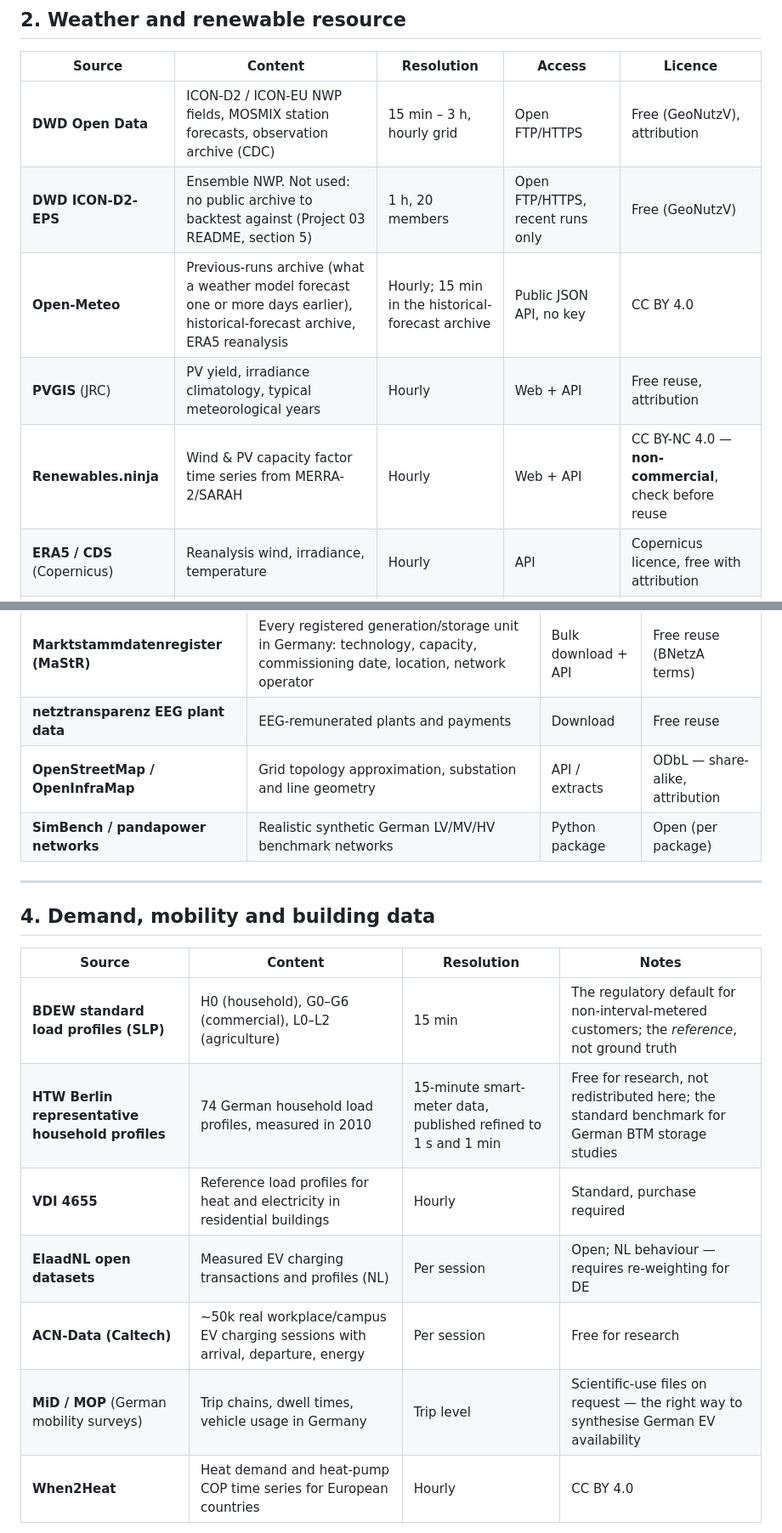
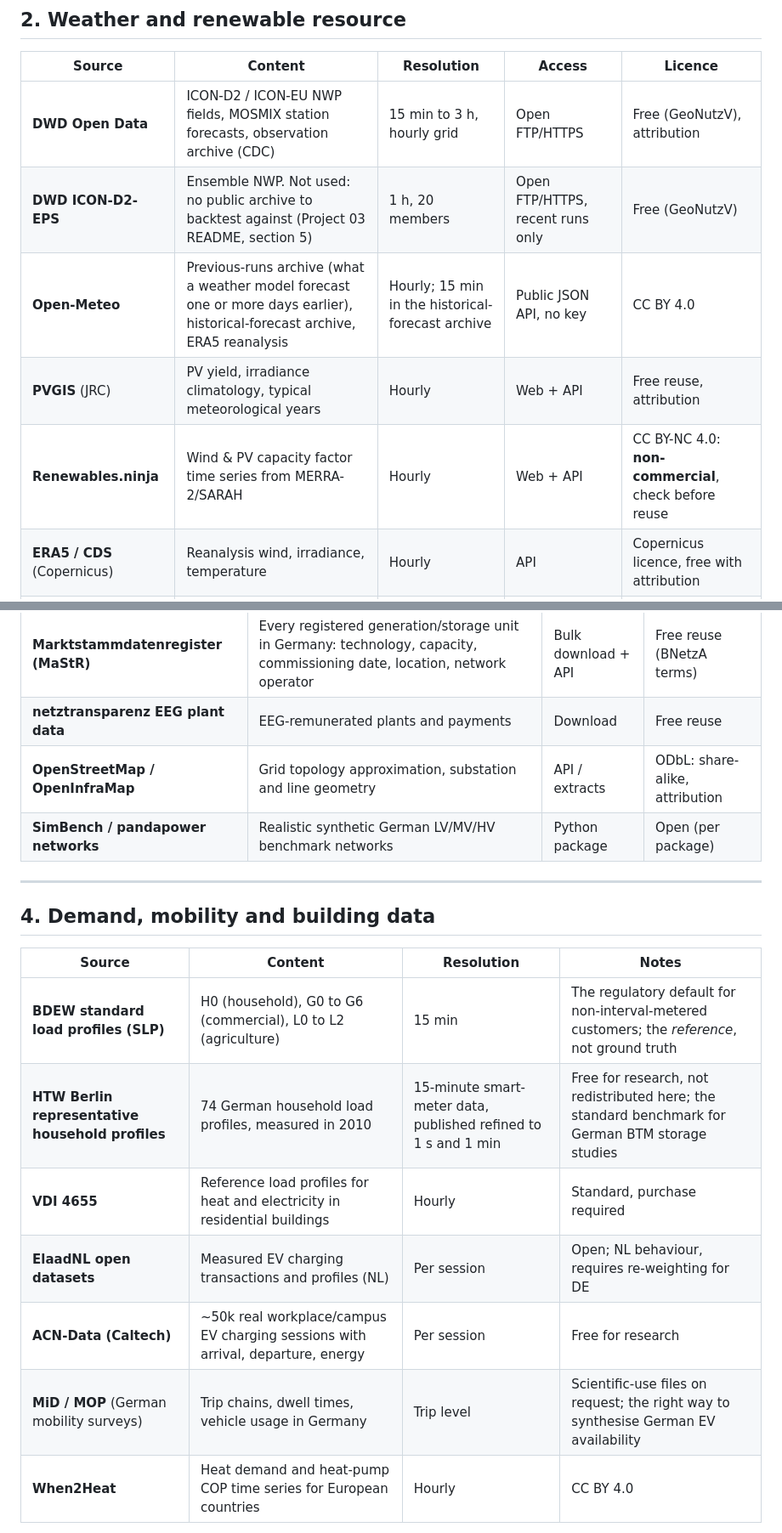
Before and after one commit to muratkus01/Portfolio, a Markdown page: docs/02-data-sources.md, 2 parts joined by grey strips. Shown at 85% size. GitHub-like rendering.

```diff
--- a/docs/02-data-sources.md
+++ b/docs/02-data-sources.md
@@ -63,11 +63,11 @@ holds each hourly price over its four quarter-hours.
 
 | Source | Content | Resolution | Access | Licence |
 |--------|---------|-----------|--------|---------|
-| **DWD Open Data** | ICON-D2 / ICON-EU NWP fields, MOSMIX station forecasts, observation archive (CDC) | 15 min – 3 h, hourly grid | Open FTP/HTTPS | Free (GeoNutzV), attribution |
+| **DWD Open Data** | ICON-D2 / ICON-EU NWP fields, MOSMIX station forecasts, observation archive (CDC) | 15 min to 3 h, hourly grid | Open FTP/HTTPS | Free (GeoNutzV), attribution |
 | **DWD ICON-D2-EPS** | Ensemble NWP. Not used: no public archive to backtest against (Project 03 README, section 5) | 1 h, 20 members | Open FTP/HTTPS, recent runs only | Free (GeoNutzV) |
 | **Open-Meteo** | Previous-runs archive (what a weather model forecast one or more days earlier), historical-forecast archive, ERA5 reanalysis | Hourly; 15 min in the historical-forecast archive | Public JSON API, no key | CC BY 4.0 |
 | **PVGIS** (JRC) | PV yield, irradiance climatology, typical meteorological years | Hourly | Web + API | Free reuse, attribution |
-| **Renewables.ninja** | Wind & PV capacity factor time series from MERRA-2/SARAH | Hourly | Web + API | CC BY-NC 4.0 — **non-commercial**, check before reuse |
+| **Renewables.ninja** | Wind & PV capacity factor time series from MERRA-2/SARAH | Hourly | Web + API | CC BY-NC 4.0: **non-commercial**, check before reuse |
 | **ERA5 / CDS** (Copernicus) | Reanalysis wind, irradiance, temperature | Hourly | API | Copernicus licence, free with attribution |
 | **FINO 1/2/3** | Offshore met-mast measurements | 10 min | Registration | Research use, attribution |
 
@@ -84,7 +84,7 @@ previous-runs archive.
 |--------|---------|--------|---------|
 | **Marktstammdatenregister (MaStR)** | Every registered generation/storage unit in Germany: technology, capacity, commissioning date, location, network operator | Bulk download + API | Free reuse (BNetzA terms) |
 | **netztransparenz EEG plant data** | EEG-remunerated plants and payments | Download | Free reuse |
-| **OpenStreetMap / OpenInfraMap** | Grid topology approximation, substation and line geometry | API / extracts | ODbL — share-alike, attribution |
+| **OpenStreetMap / OpenInfraMap** | Grid topology approximation, substation and line geometry | API / extracts | ODbL: share-alike, attribution |
 | **SimBench / pandapower networks** | Realistic synthetic German LV/MV/HV benchmark networks | Python package | Open (per package) |
 
 ---
@@ -93,12 +93,12 @@ previous-runs archive.
 
 | Source | Content | Resolution | Notes |
 |--------|---------|-----------|-------|
-| **BDEW standard load profiles (SLP)** | H0 (household), G0–G6 (commercial), L0–L2 (agriculture) | 15 min | The regulatory default for non-interval-metered customers; the *reference*, not ground truth |
+| **BDEW standard load profiles (SLP)** | H0 (household), G0 to G6 (commercial), L0 to L2 (agriculture) | 15 min | The regulatory default for non-interval-metered customers; the *reference*, not ground truth |
 | **HTW Berlin representative household profiles** | 74 German household load profiles, measured in 2010 | 15-minute smart-meter data, published refined to 1 s and 1 min | Free for research, not redistributed here; the standard benchmark for German BTM storage studies |
 | **VDI 4655** | Reference load profiles for heat and electricity in residential buildings | Hourly | Standard, purchase required |
-| **ElaadNL open datasets** | Measured EV charging transactions and profiles (NL) | Per session | Open; NL behaviour — requires re-weighting for DE |
+| **ElaadNL open datasets** | Measured EV charging transactions and profiles (NL) | Per session | Open; NL behaviour, requires re-weighting for DE |
 | **ACN-Data (Caltech)** | ~50k real workplace/campus EV charging sessions with arrival, departure, energy | Per session | Free for research |
-| **MiD / MOP** (German mobility surveys) | Trip chains, dwell times, vehicle usage in Germany | Trip level | Scientific-use files on request — the right way to synthesise German EV availability |
+| **MiD / MOP** (German mobility surveys) | Trip chains, dwell times, vehicle usage in Germany | Trip level | Scientific-use files on request; the right way to synthesise German EV availability |
 | **When2Heat** | Heat demand and heat-pump COP time series for European countries | Hourly | CC BY 4.0 |
 
 **Pitfall:** using Dutch or Californian charging behaviour to represent a German depot is
```
Also changed, not shown: other parts of docs/02-data-sources.md (+3 -3 lines), docs/05-tech-stack.md (+2 -2 lines).
